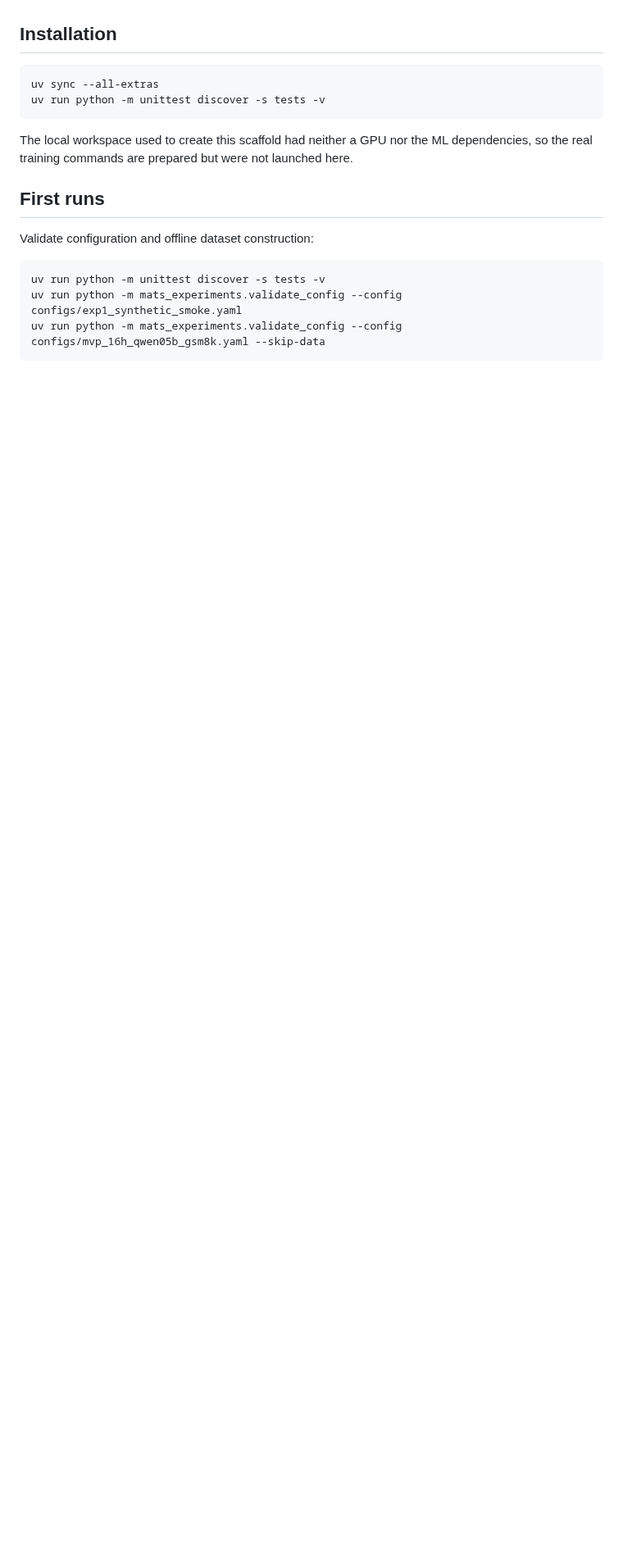
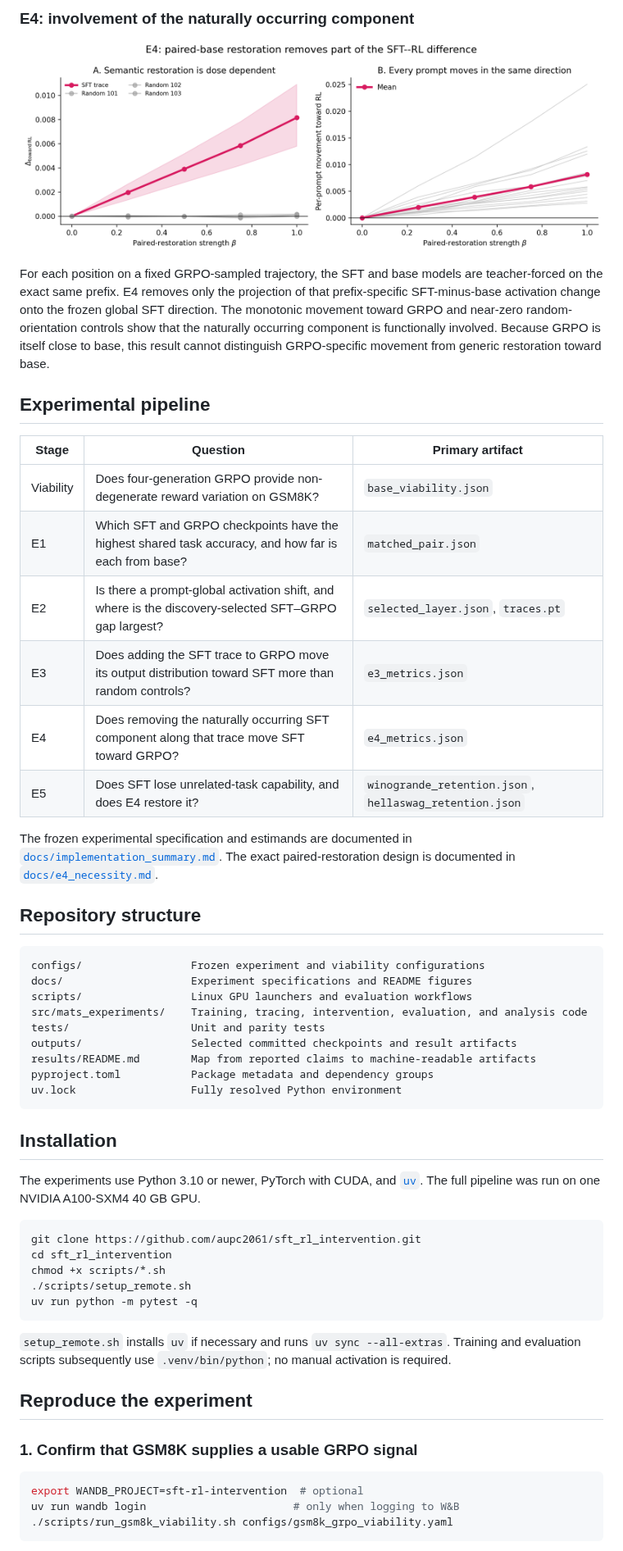
Before and after one commit to aupc2061/sft_rl_intervention, a Markdown page: README.md, the part around one of its changes. Shown at 82% size. Drawn GitHub-style; pictures changed too: docs/assets/e4_necessity.png (added); blank space fills up the shorter version.

````diff
--- a/README.md
+++ b/README.md
@@ -32,21 +60,66 @@ the resolved configuration, environment manifest, JSONL metrics, model artifacts
+### E4: involvement of the naturally occurring component
+
+![Paired-base restoration in SFT](docs/assets/e4_necessity.png)
+
+For each position on a fixed GRPO-sampled trajectory, the SFT and base models are teacher-forced
+on the exact same prefix. E4 removes only the projection of that prefix-specific SFT-minus-base
+activation change onto the frozen global SFT direction. The monotonic movement toward GRPO and
+near-zero random-orientation controls show that the naturally occurring component is functionally
+involved. Because GRPO is itself close to base, this result cannot distinguish GRPO-specific
+movement from generic restoration toward base.
+
+## Experimental pipeline
+
+| Stage | Question | Primary artifact |
+|---|---|---|
+| Viability | Does four-generation GRPO provide non-degenerate reward variation on GSM8K? | `base_viability.json` |
+| E1 | Which SFT and GRPO checkpoints have the highest shared task accuracy, and how far is each from base? | `matched_pair.json` |
+| E2 | Is there a prompt-global activation shift, and where is the discovery-selected SFT–GRPO gap largest? | `selected_layer.json`, `traces.pt` |
+| E3 | Does adding the SFT trace to GRPO move its output distribution toward SFT more than random controls? | `e3_metrics.json` |
+| E4 | Does removing the naturally occurring SFT component along that trace move SFT toward GRPO? | `e4_metrics.json` |
+| E5 | Does SFT lose unrelated-task capability, and does E4 restore it? | `winogrande_retention.json`, `hellaswag_retention.json` |
+
+The frozen experimental specification and estimands are documented in
+[`docs/implementation_summary.md`](docs/implementation_summary.md). The exact paired-restoration
+design is documented in [`docs/e4_necessity.md`](docs/e4_necessity.md).
+
+## Repository structure
+
+```text
+configs/                 Frozen experiment and viability configurations
+docs/                    Experiment specifications and README figures
+scripts/                 Linux GPU launchers and evaluation workflows
+src/mats_experiments/    Training, tracing, intervention, evaluation, and analysis code
+tests/                   Unit and parity tests
+outputs/                 Selected committed checkpoints and result artifacts
+results/README.md        Map from reported claims to machine-readable artifacts
+pyproject.toml           Package metadata and dependency groups
+uv.lock                  Fully resolved Python environment
+```
 
 ## Installation
 
-```powershell
-uv sync --all-extras
-uv run python -m unittest discover -s tests -v
+The experiments use Python 3.10 or newer, PyTorch with CUDA, and
+[`uv`](https://docs.astral.sh/uv/). The full pipeline was run on one NVIDIA A100-SXM4 40 GB GPU.
+
+```bash
+git clone https://github.com/aupc2061/sft_rl_intervention.git
+cd sft_rl_intervention
+chmod +x scripts/*.sh
+./scripts/setup_remote.sh
+uv run python -m pytest -q
 ```
 
-The local workspace used to create this scaffold had neither a GPU nor the ML dependencies, so
-the real training commands are prepared but were not launched here.
+`setup_remote.sh` installs `uv` if necessary and runs `uv sync --all-extras`. Training and
+evaluation scripts subsequently use `.venv/bin/python`; no manual activation is required.
 
-## First runs
+## Reproduce the experiment
 
-Validate configuration and offline dataset construction:
+### 1. Confirm that GSM8K supplies a usable GRPO signal
 
-```powershell
-uv run python -m unittest discover -s tests -v
-uv run python -m mats_experiments.validate_config --config configs/exp1_synthetic_smoke.yaml
-uv run python -m mats_experiments.validate_config --config configs/mvp_16h_qwen05b_gsm8k.yaml --skip-data
+```bash
+export WANDB_PROJECT=sft-rl-intervention  # optional
+uv run wandb login                       # only when logging to W&B
+./scripts/run_gsm8k_viability.sh configs/gsm8k_grpo_viability.yaml
 ```
 
````
Also changed, not shown: other parts of README.md (+138 -76 lines), results/README.md (added, +50 -0 lines), docs/assets/e2_trace_geometry.png (added), docs/assets/e3_sufficiency.png (added), docs/assets/method_overview.png (added), 3 other files.
